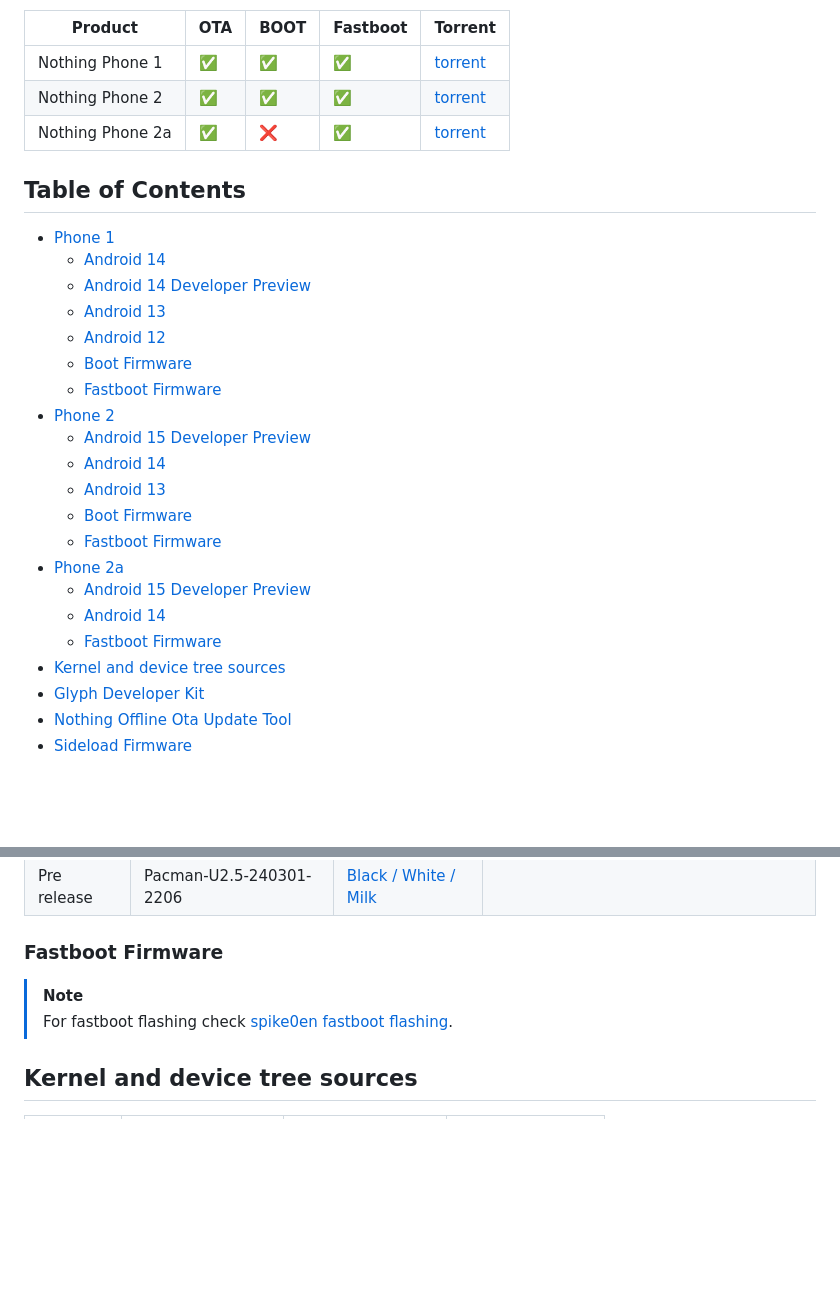
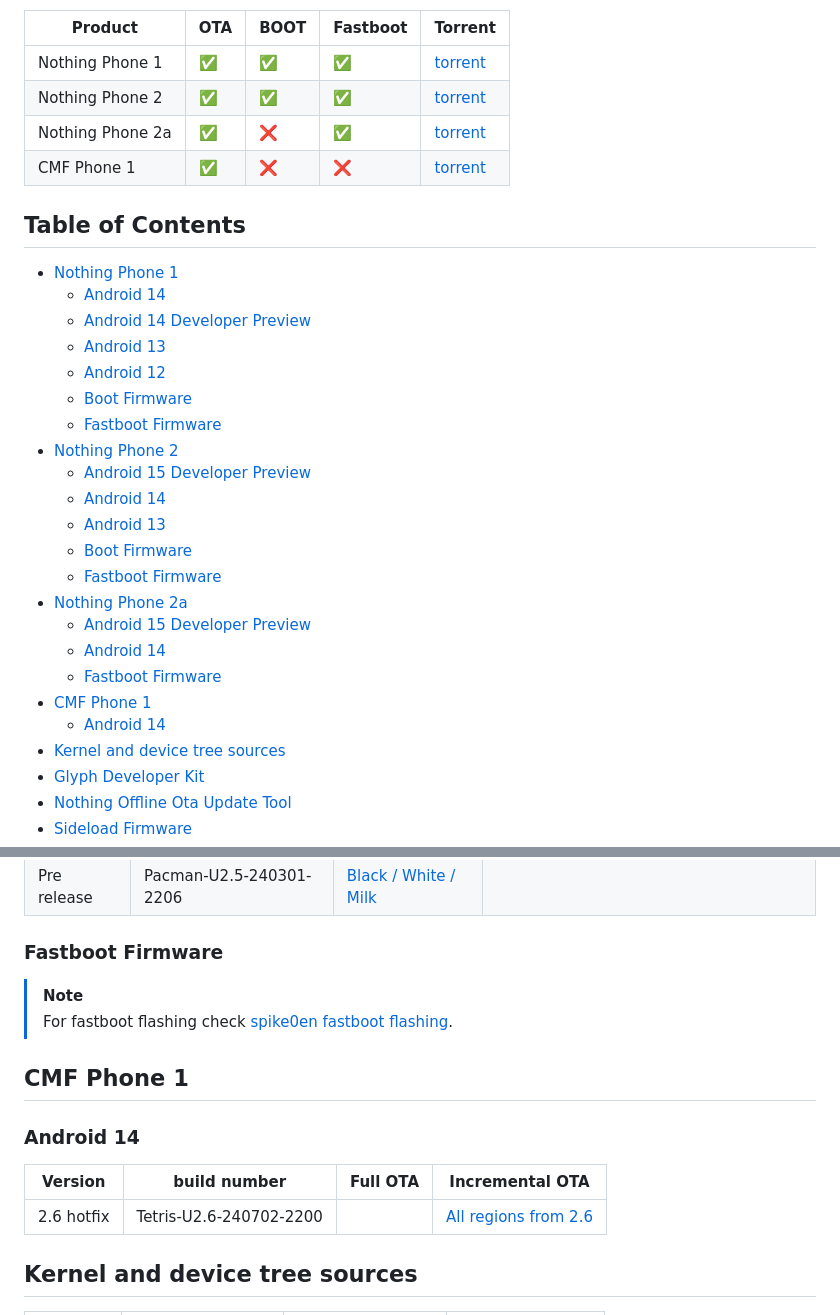
Before and after one commit to quintenvandamme/nothing_archive, a Markdown page: README.md, 2 parts joined by grey strips. Drawn GitHub-style; blank space fills up the shorter version.

Commit message:
Add CMF Phone 1

```diff
--- a/README.md
+++ b/README.md
@@ -12,25 +12,28 @@ Here is a list of all the firmware files available for download:
 | Nothing Phone 1 | ✅ | ✅ | ✅ | [torrent](https://archive.org/download/nothing-phone-1-firmware/nothing-phone-1-firmware_archive.torrent) |
 | Nothing Phone 2 | ✅ | ✅ | ✅ | [torrent](https://archive.org/download/nothing-phone-2-firmware/nothing-phone-2-firmware_archive.torrent) |
 | Nothing Phone 2a | ✅ | ❌ | ✅ | [torrent](https://archive.org/download/nothing-phone-2a-firmware/nothing-phone-2a-firmware_archive.torrent) |
+| CMF Phone 1 | ✅ | ❌ | ❌ | [torrent](https://archive.org/download/cmf-phone-1/cmf-phone-1_archive.torrent) |
 
 ## Table of Contents
--   [Phone 1](#nothing-phone-1)
+-   [Nothing Phone 1](#nothing-phone-1)
     -   [Android 14](#android-14)
     -   [Android 14 Developer Preview](#android-14-developer-preview)
     -   [Android 13](#android-13)
     -   [Android 12](#android-12)
     -   [Boot Firmware](#boot-firmware)
     -   [Fastboot Firmware](#fastboot-firmware)
--   [Phone 2](#nothing-phone-2)
+-   [Nothing Phone 2](#nothing-phone-2)
     -   [Android 15 Developer Preview](#android-15-developer-preview)
     -   [Android 14](#android-14-1)
     -   [Android 13](#android-13-1)
     -   [Boot Firmware](#boot-firmware-1)
     -   [Fastboot Firmware](#fastboot-firmware-1)
--   [Phone 2a](#nothing-phone-2a)
+-   [Nothing Phone 2a](#nothing-phone-2a)
     -   [Android 15 Developer Preview](#android-15-developer-preview-1)
     -   [Android 14](#android-14-2)
     -   [Fastboot Firmware](#fastboot-firmware-2)
+-   [CMF Phone 1](#cmf-phone-1)
+    -   [Android 14](#android-14-3)
 -   [Kernel and device tree sources](#kernel-and-device-tree-sources)
 -   [Glyph Developer Kit](#glyph-developer-kit)
 -   [Nothing Offline Ota Update Tool](#nothing-offline-ota-update-tool)
@@ -220,6 +223,14 @@ Here is a list of all the firmware files available for download:
 > [!NOTE]
 > For fastboot flashing check [spike0en fastboot flashing](https://github.com/spike0en/Pacman_Archive#fastboot-flashing).
 
+## CMF Phone 1
+
+### Android 14
+
+|Version|build number|Full OTA|Incremental OTA|
+|-------|------------|--------|---------------|
+|2.6 hotfix|Tetris-U2.6-240702-2200||[All regions from 2.6](https://archive.org/download/cmf-phone-1/2.6%20hotfix/8a34de4737ca5166ab609267c059eb1bf4b475ae.zip)|
+
 ## Kernel and device tree sources
 
 | Product | Kernel | Device Tree | Kernel Modules |
```
